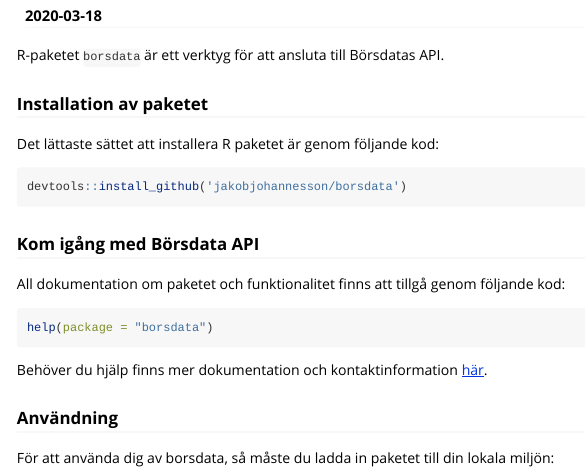
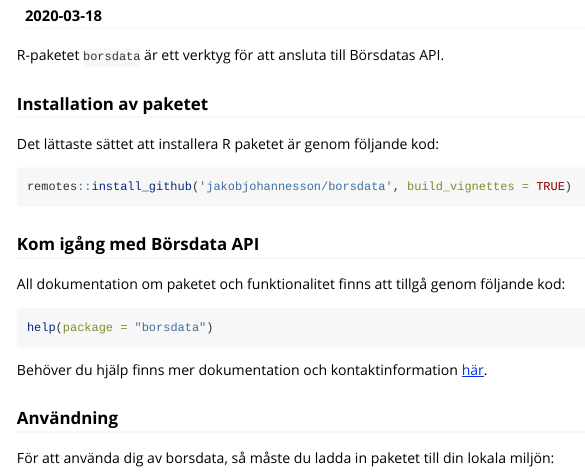
Before and after one commit to JakobJohannesson/borsdata, an R Markdown document (vignettes/borsdata.rmd): the page in a window 1100 px wide, from 110 px down. Rendered offline with R 4.5, knitr and Pandoc, with nearby package versions.

Commit message:
woho det fungerar

````diff
--- a/vignettes/borsdata.rmd
+++ b/vignettes/borsdata.rmd
@@ -16,7 +16,7 @@
 Det lättaste sättet att installera R paketet är genom följande kod:
 
 ```{r, message=FALSE, eval=FALSE}
-devtools::install_github('jakobjohannesson/borsdata')
+remotes::install_github('jakobjohannesson/borsdata', build_vignettes = TRUE)
 ```
 
 ### Kom igång med Börsdata API
````
Also changed, not shown: README.md.
